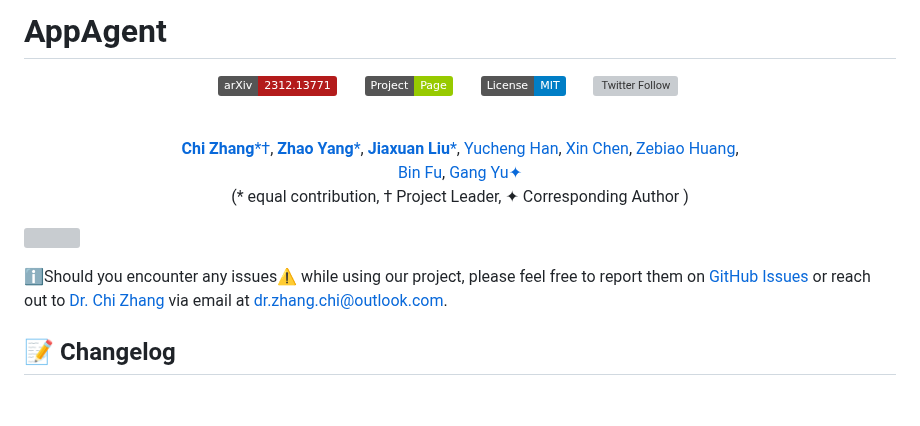
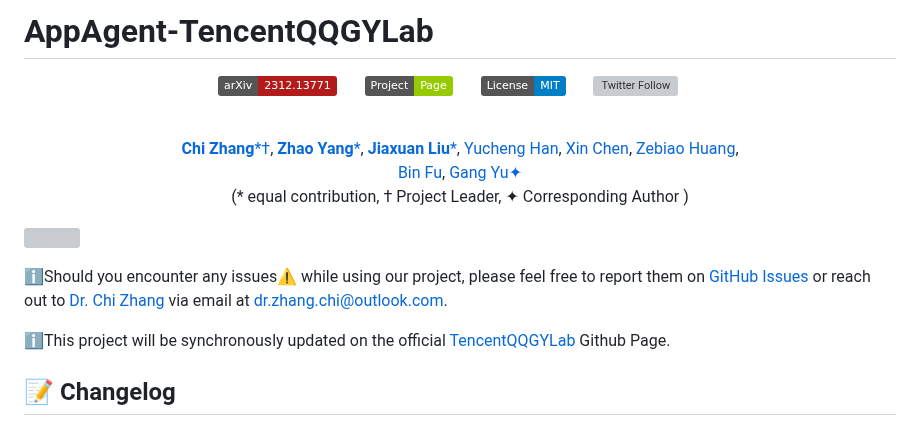
Before and after one commit to mnotgod96/AppAgent, a Markdown page: README.md, the part around the change. Rendered like a GitHub page; badges without logos; blank space fills up the shorter version; grey boxes are pictures that could not be loaded.

```diff
--- a/README.md
+++ b/README.md
@@ -1,4 +1,4 @@
-# AppAgent
+# AppAgent-TencentQQGYLab
 
 <div align="center">
 
@@ -21,6 +21,8 @@
 ![](./assets/teaser.png)
 
 ℹ️Should you encounter any issues⚠️ while using our project, please feel free to report them on [GitHub Issues](https://github.com/mnotgod96/AppAgent/issues) or reach out to [Dr. Chi Zhang](https://icoz69.github.io/) via email at dr.zhang.chi@outlook.com.
+
+ℹ️This project will be synchronously updated on the official [TencentQQGYLab](https://github.com/TencentQQGYLab/AppAgent) Github Page.
 
 ## 📝 Changelog
 - __[2024.2.8]__: Added `qwen-vl-max` (通义千问-VL) as an alternative multi-modal model. The model is currently free to use but has a relatively poorer performance compared with GPT-4V.
```
